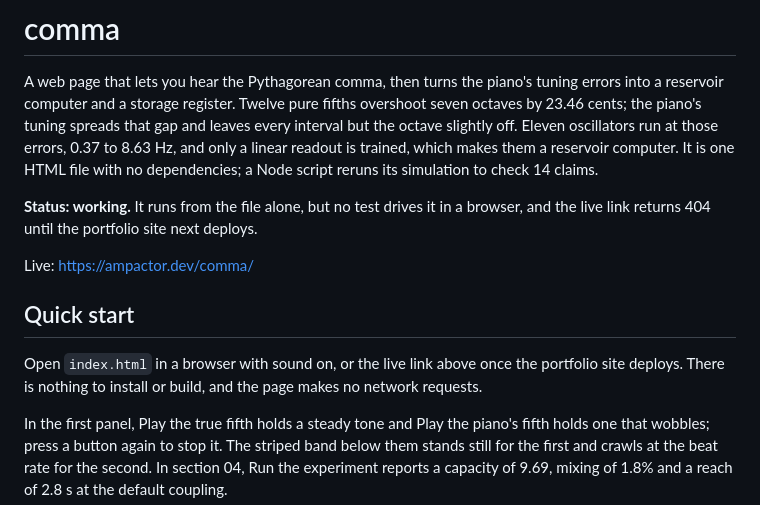
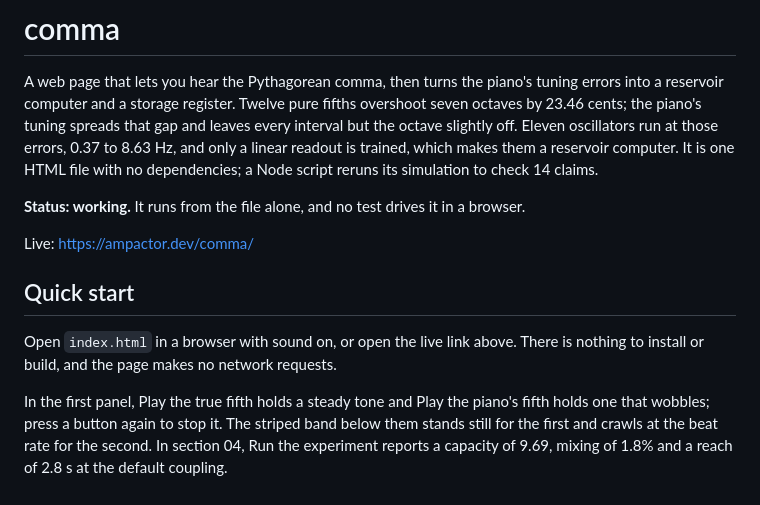
Before and after one commit to ampactor-labs/comma, a Markdown page: README.md, the part around the change. GitHub-like rendering.

Commit message:
readme: the live link is live
The status caveat and Quick start said the live link would return 404
until the portfolio site next deployed; the site deploys with this
project tonight, so the sentence would be wrong by the time anyone
reads it on main.

Checked: check-readme.mjs meets the standard, 0 warnings.

Co-Authored-By: Claude Fable 5.1 <noreply@anthropic.com>
Claude-Session: https://claude.ai/code/session_01We4UnEJoc4QKChAzJqRbBu

```diff
--- a/README.md
+++ b/README.md
@@ -8,14 +8,14 @@ run at those errors, 0.37 to 8.63 Hz, and only a linear readout is trained,
 which makes them a reservoir computer. It is one HTML file with no
 dependencies; a Node script reruns its simulation to check 14 claims.
 
-**Status: working.** It runs from the file alone, but no test drives it in a browser, and the live link returns 404 until the portfolio site next deploys.
+**Status: working.** It runs from the file alone, and no test drives it in a browser.
 
 Live: https://ampactor.dev/comma/
 
 ## Quick start
 
-Open `index.html` in a browser with sound on, or the live link above once the
-portfolio site deploys. There is nothing to install or build, and the page
+Open `index.html` in a browser with sound on, or open the live link above.
+There is nothing to install or build, and the page
 makes no network requests.
 
 In the first panel, Play the true fifth holds a steady tone and Play the
```
